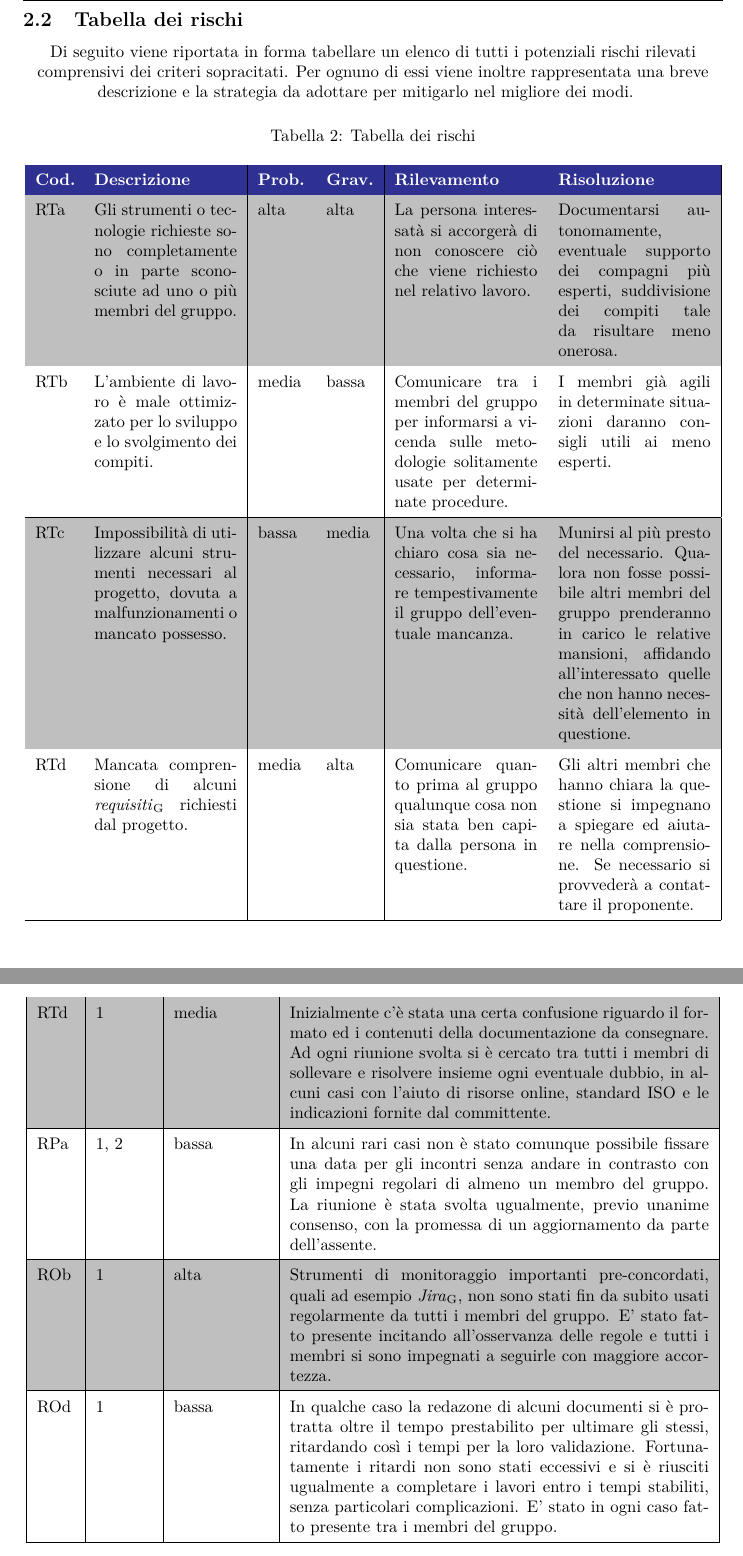
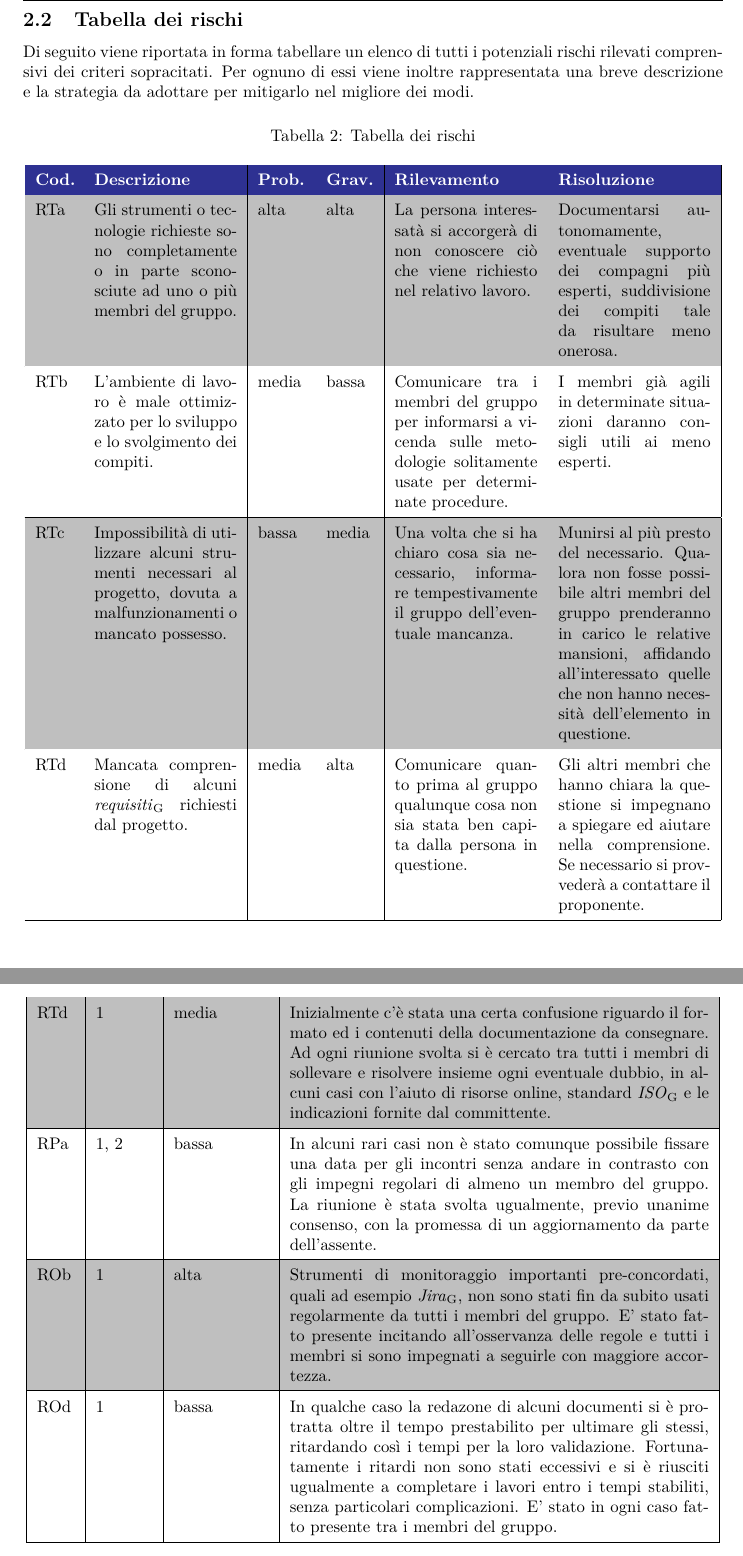
Before and after one commit to Sweleven/Documents, a LaTeX document (DocumentiEsterni/PianoDiProgetto/main.tex, which reads DocumentiEsterni/PianoDiProgetto/src/AnalisiRischi/src/OccorrenzaRischi.tex, DocumentiEsterni/PianoDiProgetto/src/AnalisiRischi/src/TabellaRischi.tex): two parts of pages 10 and 13 of 40, joined at a grey line, cut so that both start at the same text. Compiled offline with pdfLaTeX.

Commit message:
piccole correzioni

```diff
--- a/DocumentiEsterni/PianoDiProgetto/src/AnalisiRischi/src/OccorrenzaRischi.tex
+++ b/DocumentiEsterni/PianoDiProgetto/src/AnalisiRischi/src/OccorrenzaRischi.tex
@@ -30,7 +30,7 @@ Di seguito viene stilata una tabella parziale, soggetta ad aggiornamenti progres
         RTd &
         1 &
         media &
-        Inizialmente c'è stata una certa confusione riguardo il formato ed i contenuti della documentazione da consegnare. Ad ogni riunione svolta si è cercato tra tutti i membri di sollevare e risolvere insieme ogni eventuale dubbio, in alcuni casi con l'aiuto di risorse online, standard ISO e le indicazioni fornite dal committente.\\
+        Inizialmente c'è stata una certa confusione riguardo il formato ed i contenuti della documentazione da consegnare. Ad ogni riunione svolta si è cercato tra tutti i membri di sollevare e risolvere insieme ogni eventuale dubbio, in alcuni casi con l'aiuto di risorse online, standard \glo{ISO} e le indicazioni fornite dal committente.\\
         \hline
         RPa &
         1, 2 &
--- a/DocumentiEsterni/PianoDiProgetto/src/AnalisiRischi/src/TabellaRischi.tex
+++ b/DocumentiEsterni/PianoDiProgetto/src/AnalisiRischi/src/TabellaRischi.tex
@@ -2,7 +2,7 @@ Di seguito viene riportata in forma tabellare un elenco di tutti i potenziali ri
 {
         \rowcolors{2}{\evenRowColor}{\oddRowColor}
         \renewcommand{\arraystretch}{1.5}
-        \centering
+
         \begin{longtable}{|p{0.8cm}|p{3cm}|p{1cm}|p{1cm}|p{3cm}|p{3.2cm}|}
         \caption{Tabella dei rischi}\\
         \rowcolor{\primaryColor}
```
Also changed, not shown: DocumentiEsterni/Glossario/src/Alfabeto/I.tex (+3 -0 lines).
